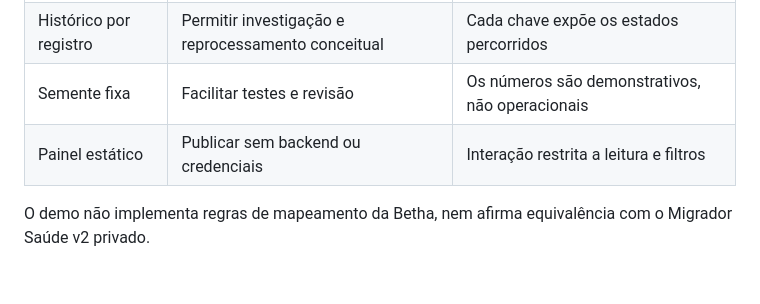
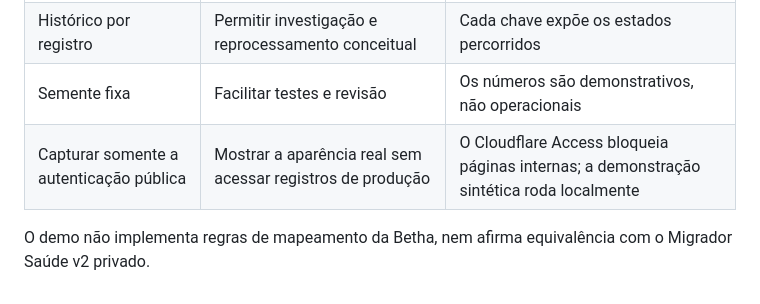
Before and after one commit to LeandroAValle/migrador-saude-demo, a Markdown page: docs/DECISIONS.md, the part around the change. Drawn GitHub-style.

```diff
--- a/docs/DECISIONS.md
+++ b/docs/DECISIONS.md
@@ -7,6 +7,6 @@
 | Separar envio e consulta | Receber lote não prova sucesso do item | `SUCESSO` só aparece no fim da consulta |
 | Histórico por registro | Permitir investigação e reprocessamento conceitual | Cada chave expõe os estados percorridos |
 | Semente fixa | Facilitar testes e revisão | Os números são demonstrativos, não operacionais |
-| Painel estático | Publicar sem backend ou credenciais | Interação restrita a leitura e filtros |
+| Capturar somente a autenticação pública | Mostrar a aparência real sem acessar registros de produção | O Cloudflare Access bloqueia páginas internas; a demonstração sintética roda localmente |
 
 O demo não implementa regras de mapeamento da Betha, nem afirma equivalência com o Migrador Saúde v2 privado.
```
Also changed, not shown: README.md (+6 -4 lines), docs/dashboard.png (deleted), site/assets/migrador-saude-login.png (added), 2 other files.
